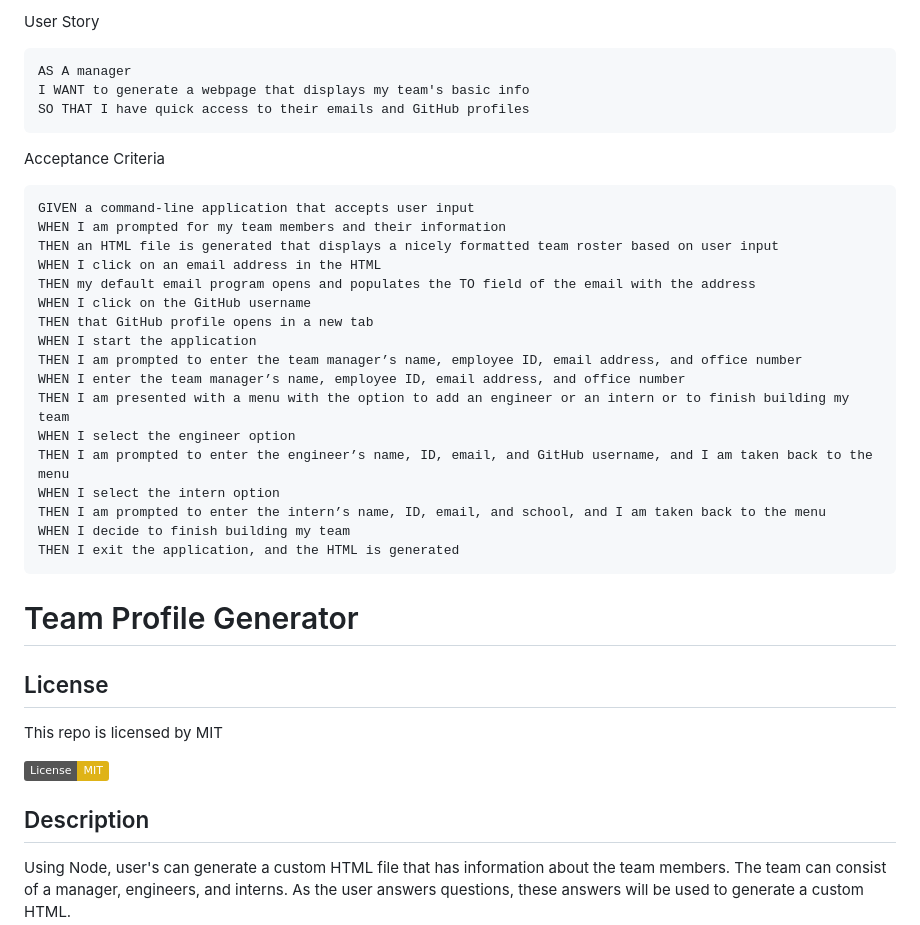
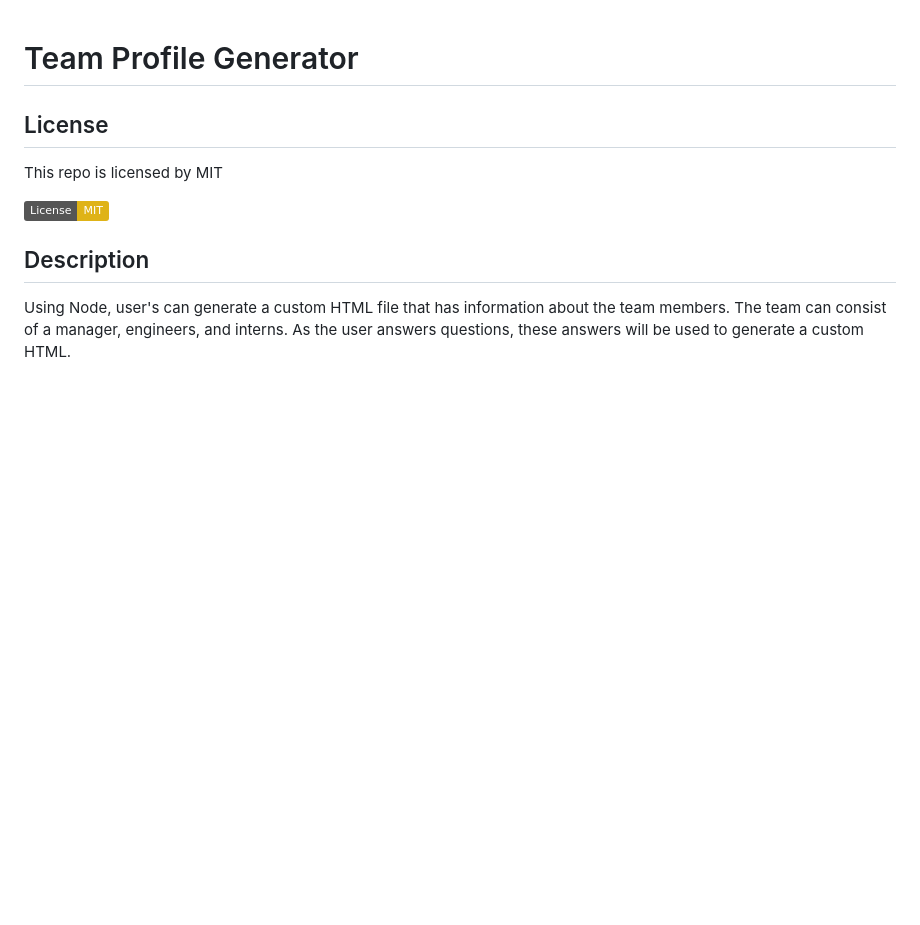
Before and after one commit to smandla/teamprofile_generator, a Markdown page: README.md, the part around the change printed below. Rendered like a GitHub page; badges without logos; blank space fills up the shorter version.

````diff
--- a/README.md
+++ b/README.md
@@ -1,33 +1,3 @@
-User Story
-
-```md
-AS A manager
-I WANT to generate a webpage that displays my team's basic info
-SO THAT I have quick access to their emails and GitHub profiles
-```
-
-Acceptance Criteria
-
-```md
-GIVEN a command-line application that accepts user input
-WHEN I am prompted for my team members and their information
-THEN an HTML file is generated that displays a nicely formatted team roster based on user input
-WHEN I click on an email address in the HTML
-THEN my default email program opens and populates the TO field of the email with the address
-WHEN I click on the GitHub username
-THEN that GitHub profile opens in a new tab
-WHEN I start the application
-THEN I am prompted to enter the team manager’s name, employee ID, email address, and office number
-WHEN I enter the team manager’s name, employee ID, email address, and office number
-THEN I am presented with a menu with the option to add an engineer or an intern or to finish building my team
-WHEN I select the engineer option
-THEN I am prompted to enter the engineer’s name, ID, email, and GitHub username, and I am taken back to the menu
-WHEN I select the intern option
-THEN I am prompted to enter the intern’s name, ID, email, and school, and I am taken back to the menu
-WHEN I decide to finish building my team
-THEN I exit the application, and the HTML is generated
-```
-
 # Team Profile Generator
 
 ## License
````
Also changed, not shown: other parts of README.md (+3 -3 lines), assets/images/generatedHTML.png (added), assets/images/terminal.png (added).
